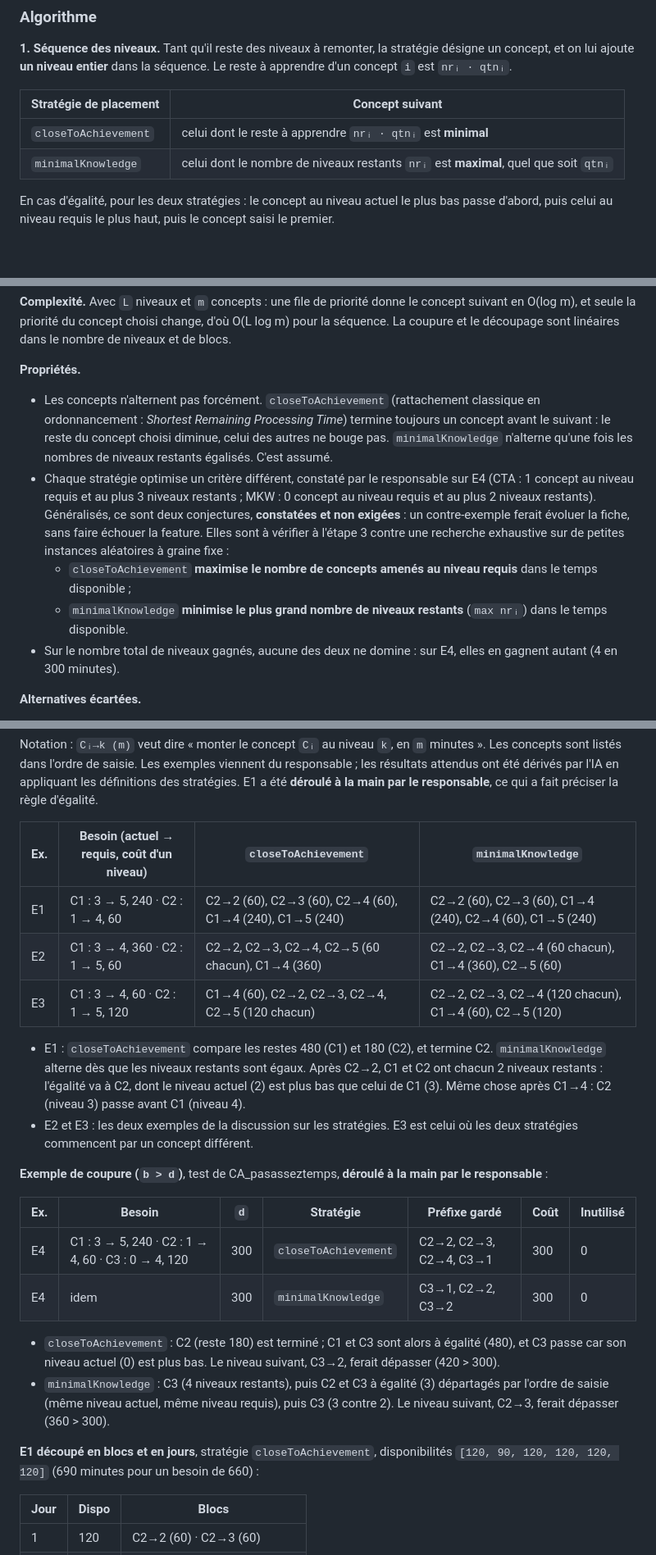
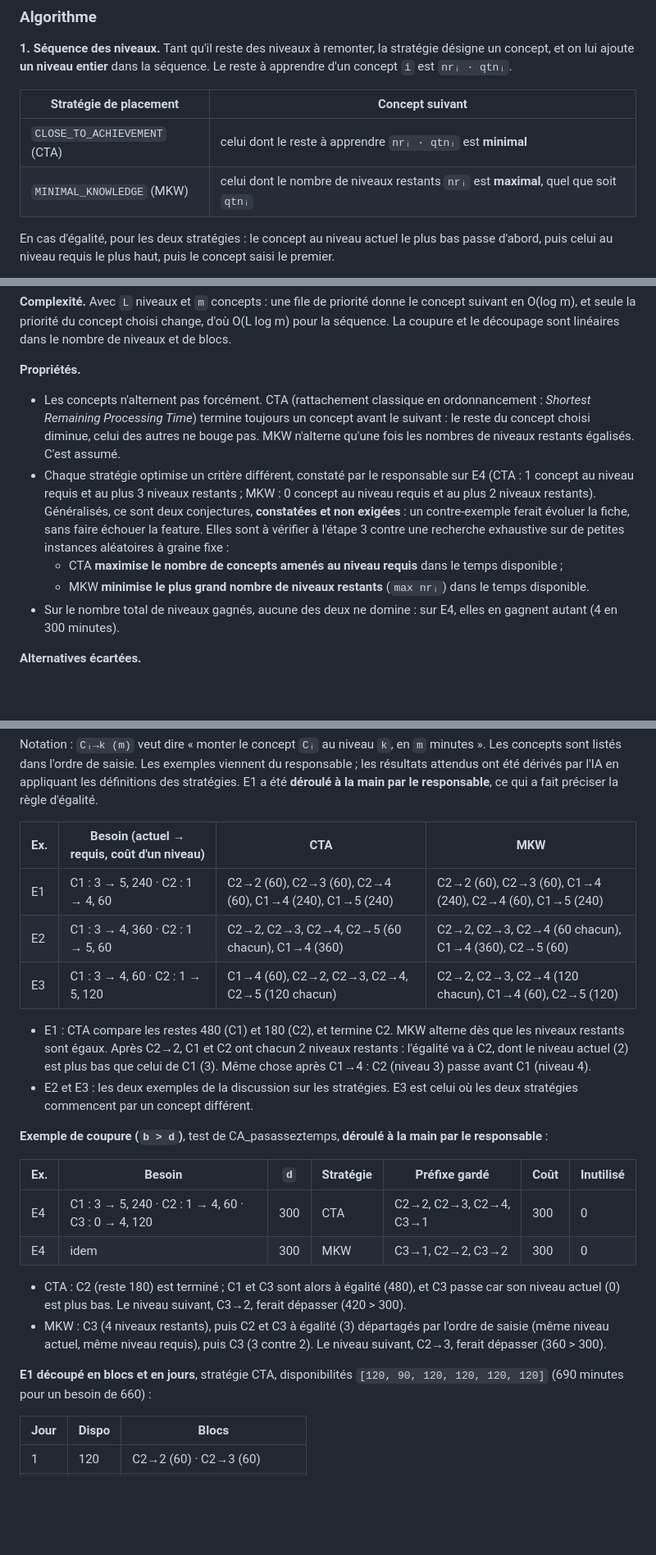
Before and after one commit to pascalpoizat/premiere-impression-exemple, a Markdown page: doc/features/v0.1.0-F3-planning-revision.md, 3 parts joined by grey strips. Shown at 82% size. Rendered like a GitHub page; blank space fills up the shorter version.

Commit message:
F3 : notation CLOSE_TO_ACHIEVEMENT (CTA) et MINIMAL_KNOWLEDGE (MKW) dans les documents
Refs #1

Co-Authored-By: Claude Opus 5.5 <noreply@anthropic.com>

```diff
--- a/doc/features/v0.1.0-F3-planning-revision.md
+++ b/doc/features/v0.1.0-F3-planning-revision.md
@@ -52,8 +52,8 @@ Une annonce demande des compétences à un certain niveau, et le candidat ou la
 
 | Stratégie de placement | Concept suivant |
 |---|---|
-| `closeToAchievement` | celui dont le reste à apprendre `nrᵢ · qtnᵢ` est **minimal** |
-| `minimalKnowledge` | celui dont le nombre de niveaux restants `nrᵢ` est **maximal**, quel que soit `qtnᵢ` |
+| `CLOSE_TO_ACHIEVEMENT` (CTA) | celui dont le reste à apprendre `nrᵢ · qtnᵢ` est **minimal** |
+| `MINIMAL_KNOWLEDGE` (MKW) | celui dont le nombre de niveaux restants `nrᵢ` est **maximal**, quel que soit `qtnᵢ` |
 
 En cas d'égalité, pour les deux stratégies : le concept au niveau actuel le plus bas passe d'abord, puis celui au niveau requis le plus haut, puis le concept saisi le premier.
 
@@ -64,10 +64,10 @@ En cas d'égalité, pour les deux stratégies : le concept au niveau actuel le p
 **Complexité.** Avec `L` niveaux et `m` concepts : une file de priorité donne le concept suivant en O(log m), et seule la priorité du concept choisi change, d'où O(L log m) pour la séquence. La coupure et le découpage sont linéaires dans le nombre de niveaux et de blocs.
 
 **Propriétés.**
-- Les concepts n'alternent pas forcément. `closeToAchievement` (rattachement classique en ordonnancement : *Shortest Remaining Processing Time*) termine toujours un concept avant le suivant : le reste du concept choisi diminue, celui des autres ne bouge pas. `minimalKnowledge` n'alterne qu'une fois les nombres de niveaux restants égalisés. C'est assumé.
+- Les concepts n'alternent pas forcément. CTA (rattachement classique en ordonnancement : *Shortest Remaining Processing Time*) termine toujours un concept avant le suivant : le reste du concept choisi diminue, celui des autres ne bouge pas. MKW n'alterne qu'une fois les nombres de niveaux restants égalisés. C'est assumé.
 - Chaque stratégie optimise un critère différent, constaté par le responsable sur E4 (CTA : 1 concept au niveau requis et au plus 3 niveaux restants ; MKW : 0 concept au niveau requis et au plus 2 niveaux restants). Généralisés, ce sont deux conjectures, **constatées et non exigées** : un contre-exemple ferait évoluer la fiche, sans faire échouer la feature. Elles sont à vérifier à l'étape 3 contre une recherche exhaustive sur de petites instances aléatoires à graine fixe :
-  - `closeToAchievement` **maximise le nombre de concepts amenés au niveau requis** dans le temps disponible ;
-  - `minimalKnowledge` **minimise le plus grand nombre de niveaux restants** (`max nrᵢ`) dans le temps disponible.
+  - CTA **maximise le nombre de concepts amenés au niveau requis** dans le temps disponible ;
+  - MKW **minimise le plus grand nombre de niveaux restants** (`max nrᵢ`) dans le temps disponible.
 - Sur le nombre total de niveaux gagnés, aucune des deux ne domine : sur E4, elles en gagnent autant (4 en 300 minutes).
 
 **Alternatives écartées.**
@@ -108,26 +108,26 @@ En cas d'égalité, pour les deux stratégies : le concept au niveau actuel le p
 
 Notation : `Cᵢ→k (m)` veut dire « monter le concept `Cᵢ` au niveau `k`, en `m` minutes ». Les concepts sont listés dans l'ordre de saisie. Les exemples viennent du responsable ; les résultats attendus ont été dérivés par l'IA en appliquant les définitions des stratégies. E1 a été **déroulé à la main par le responsable**, ce qui a fait préciser la règle d'égalité.
 
-| Ex. | Besoin (actuel → requis, coût d'un niveau) | `closeToAchievement` | `minimalKnowledge` |
+| Ex. | Besoin (actuel → requis, coût d'un niveau) | CTA | MKW |
 |---|---|---|---|
 | E1 | C1 : 3 → 5, 240 · C2 : 1 → 4, 60 | C2→2 (60), C2→3 (60), C2→4 (60), C1→4 (240), C1→5 (240) | C2→2 (60), C2→3 (60), C1→4 (240), C2→4 (60), C1→5 (240) |
 | E2 | C1 : 3 → 4, 360 · C2 : 1 → 5, 60 | C2→2, C2→3, C2→4, C2→5 (60 chacun), C1→4 (360) | C2→2, C2→3, C2→4 (60 chacun), C1→4 (360), C2→5 (60) |
 | E3 | C1 : 3 → 4, 60 · C2 : 1 → 5, 120 | C1→4 (60), C2→2, C2→3, C2→4, C2→5 (120 chacun) | C2→2, C2→3, C2→4 (120 chacun), C1→4 (60), C2→5 (120) |
 
-- E1 : `closeToAchievement` compare les restes 480 (C1) et 180 (C2), et termine C2. `minimalKnowledge` alterne dès que les niveaux restants sont égaux. Après C2→2, C1 et C2 ont chacun 2 niveaux restants : l'égalité va à C2, dont le niveau actuel (2) est plus bas que celui de C1 (3). Même chose après C1→4 : C2 (niveau 3) passe avant C1 (niveau 4).
+- E1 : CTA compare les restes 480 (C1) et 180 (C2), et termine C2. MKW alterne dès que les niveaux restants sont égaux. Après C2→2, C1 et C2 ont chacun 2 niveaux restants : l'égalité va à C2, dont le niveau actuel (2) est plus bas que celui de C1 (3). Même chose après C1→4 : C2 (niveau 3) passe avant C1 (niveau 4).
 - E2 et E3 : les deux exemples de la discussion sur les stratégies. E3 est celui où les deux stratégies commencent par un concept différent.
 
 **Exemple de coupure (`b > d`)**, test de CA_pasasseztemps, **déroulé à la main par le responsable** :
 
 | Ex. | Besoin | `d` | Stratégie | Préfixe gardé | Coût | Inutilisé |
 |---|---|---|---|---|---|---|
-| E4 | C1 : 3 → 5, 240 · C2 : 1 → 4, 60 · C3 : 0 → 4, 120 | 300 | `closeToAchievement` | C2→2, C2→3, C2→4, C3→1 | 300 | 0 |
-| E4 | idem | 300 | `minimalKnowledge` | C3→1, C2→2, C3→2 | 300 | 0 |
+| E4 | C1 : 3 → 5, 240 · C2 : 1 → 4, 60 · C3 : 0 → 4, 120 | 300 | CTA | C2→2, C2→3, C2→4, C3→1 | 300 | 0 |
+| E4 | idem | 300 | MKW | C3→1, C2→2, C3→2 | 300 | 0 |
 
-- `closeToAchievement` : C2 (reste 180) est terminé ; C1 et C3 sont alors à égalité (480), et C3 passe car son niveau actuel (0) est plus bas. Le niveau suivant, C3→2, ferait dépasser (420 > 300).
-- `minimalKnowledge` : C3 (4 niveaux restants), puis C2 et C3 à égalité (3) départagés par l'ordre de saisie (même niveau actuel, même niveau requis), puis C3 (3 contre 2). Le niveau suivant, C2→3, ferait dépasser (360 > 300).
+- CTA : C2 (reste 180) est terminé ; C1 et C3 sont alors à égalité (480), et C3 passe car son niveau actuel (0) est plus bas. Le niveau suivant, C3→2, ferait dépasser (420 > 300).
+- MKW : C3 (4 niveaux restants), puis C2 et C3 à égalité (3) départagés par l'ordre de saisie (même niveau actuel, même niveau requis), puis C3 (3 contre 2). Le niveau suivant, C2→3, ferait dépasser (360 > 300).
 
-**E1 découpé en blocs et en jours**, stratégie `closeToAchievement`, disponibilités `[120, 90, 120, 120, 120, 120]` (690 minutes pour un besoin de 660) :
+**E1 découpé en blocs et en jours**, stratégie CTA, disponibilités `[120, 90, 120, 120, 120, 120]` (690 minutes pour un besoin de 660) :
 
 | Jour | Dispo | Blocs |
 |---|---|---|
```
Also changed, not shown: other parts of doc/features/v0.1.0-F3-planning-revision.md (+4 -4 lines).
